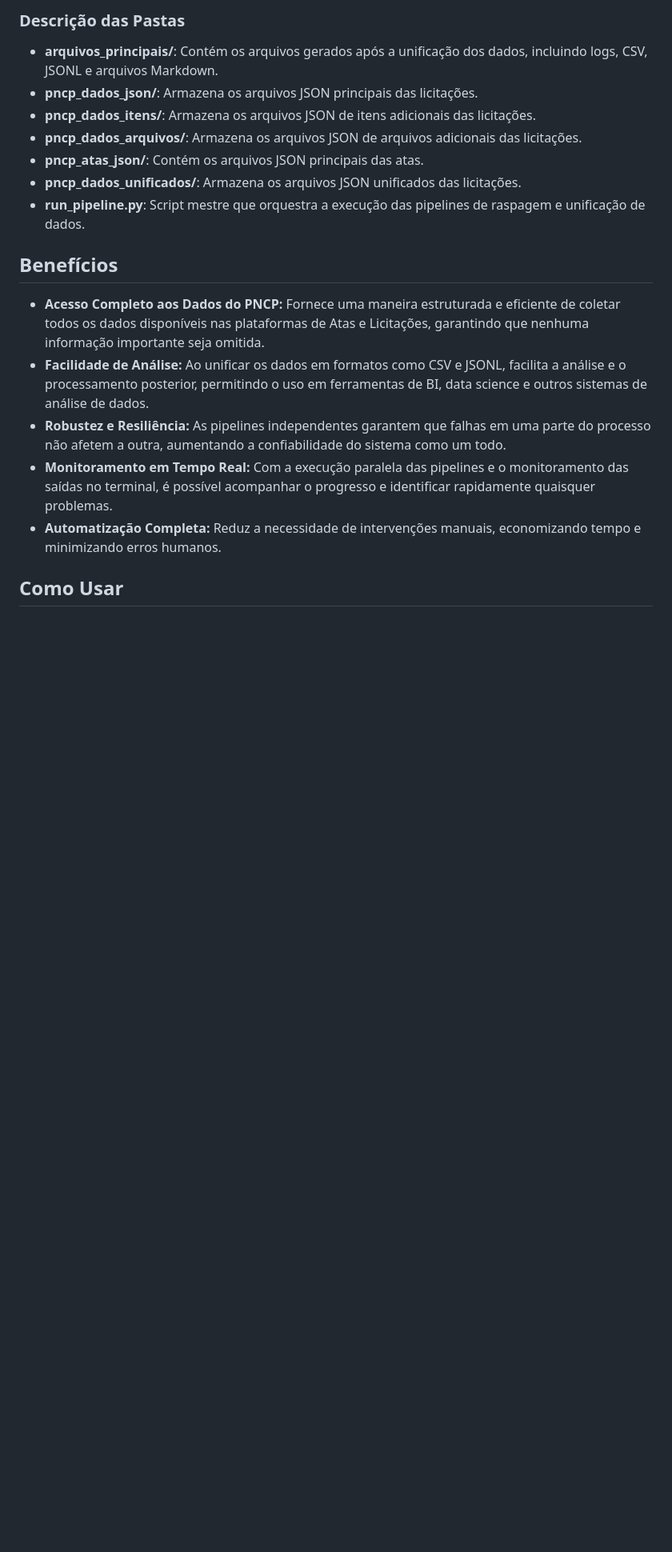
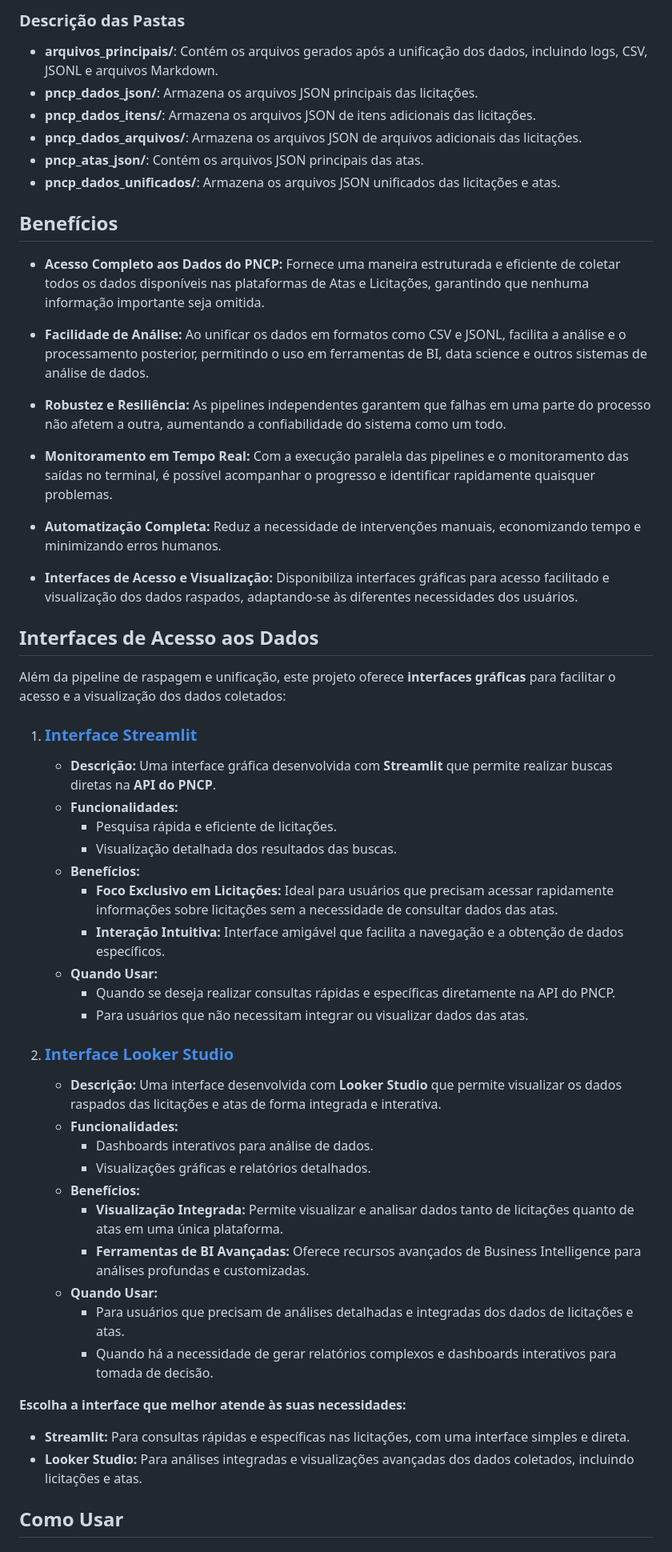
Before and after one commit to erickcampos50/repositorio_licitacoes, a Markdown page: readme.md, the part around one of its changes. Shown at 80% size. Rendered like a GitHub page; blank space fills up the shorter version.

Commit message:
Adicionados os links para as interfaces

```diff
--- a/readme.md
+++ b/readme.md
@@ -94,16 +95,56 @@ A pipeline segue uma sequência estruturada para garantir a integridade e a efic
 - **pncp_dados_itens/**: Armazena os arquivos JSON de itens adicionais das licitações.
 - **pncp_dados_arquivos/**: Armazena os arquivos JSON de arquivos adicionais das licitações.
 - **pncp_atas_json/**: Contém os arquivos JSON principais das atas.
-- **pncp_dados_unificados/**: Armazena os arquivos JSON unificados das licitações.
-- **run_pipeline.py**: Script mestre que orquestra a execução das pipelines de raspagem e unificação de dados.
+- **pncp_dados_unificados/**: Armazena os arquivos JSON unificados das licitações e atas.
 
 ## Benefícios
 
 - **Acesso Completo aos Dados do PNCP:** Fornece uma maneira estruturada e eficiente de coletar todos os dados disponíveis nas plataformas de Atas e Licitações, garantindo que nenhuma informação importante seja omitida.
+
 - **Facilidade de Análise:** Ao unificar os dados em formatos como CSV e JSONL, facilita a análise e o processamento posterior, permitindo o uso em ferramentas de BI, data science e outros sistemas de análise de dados.
+
 - **Robustez e Resiliência:** As pipelines independentes garantem que falhas em uma parte do processo não afetem a outra, aumentando a confiabilidade do sistema como um todo.
+
 - **Monitoramento em Tempo Real:** Com a execução paralela das pipelines e o monitoramento das saídas no terminal, é possível acompanhar o progresso e identificar rapidamente quaisquer problemas.
+
 - **Automatização Completa:** Reduz a necessidade de intervenções manuais, economizando tempo e minimizando erros humanos.
+
+- **Interfaces de Acesso e Visualização:** Disponibiliza interfaces gráficas para acesso facilitado e visualização dos dados raspados, adaptando-se às diferentes necessidades dos usuários.
+
+## Interfaces de Acesso aos Dados
+
+Além da pipeline de raspagem e unificação, este projeto oferece **interfaces gráficas** para facilitar o acesso e a visualização dos dados coletados:
+
+1. ### [Interface Streamlit](https://repositorio-nacional-licitacoes.streamlit.app/)
+
+   - **Descrição:** Uma interface gráfica desenvolvida com **Streamlit** que permite realizar buscas diretas na **API do PNCP**.
+   - **Funcionalidades:**
+     - Pesquisa rápida e eficiente de licitações.
+     - Visualização detalhada dos resultados das buscas.
+   - **Benefícios:**
+     - **Foco Exclusivo em Licitações:** Ideal para usuários que precisam acessar rapidamente informações sobre licitações sem a necessidade de consultar dados das atas.
+     - **Interação Intuitiva:** Interface amigável que facilita a navegação e a obtenção de dados específicos.
+   - **Quando Usar:**
+     - Quando se deseja realizar consultas rápidas e específicas diretamente na API do PNCP.
+     - Para usuários que não necessitam integrar ou visualizar dados das atas.
+
+2. ### [Interface Looker Studio](https://lookerstudio.google.com/u/0/reporting/5413c554-7852-46d4-84cf-edd7cdecb2e8/page/wWYBE)
+
+   - **Descrição:** Uma interface desenvolvida com **Looker Studio** que permite visualizar os dados raspados das licitações e atas de forma integrada e interativa.
+   - **Funcionalidades:**
+     - Dashboards interativos para análise de dados.
+     - Visualizações gráficas e relatórios detalhados.
+   - **Benefícios:**
+     - **Visualização Integrada:** Permite visualizar e analisar dados tanto de licitações quanto de atas em uma única plataforma.
+     - **Ferramentas de BI Avançadas:** Oferece recursos avançados de Business Intelligence para análises profundas e customizadas.
+   - **Quando Usar:**
+     - Para usuários que precisam de análises detalhadas e integradas dos dados de licitações e atas.
+     - Quando há a necessidade de gerar relatórios complexos e dashboards interativos para tomada de decisão.
+
+**Escolha a interface que melhor atende às suas necessidades:**
+
+- **Streamlit:** Para consultas rápidas e específicas nas licitações, com uma interface simples e direta.
+- **Looker Studio:** Para análises integradas e visualizações avançadas dos dados coletados, incluindo licitações e atas.
 
 ## Como Usar
 
```
Also changed, not shown: other parts of readme.md (+41 -5 lines).
